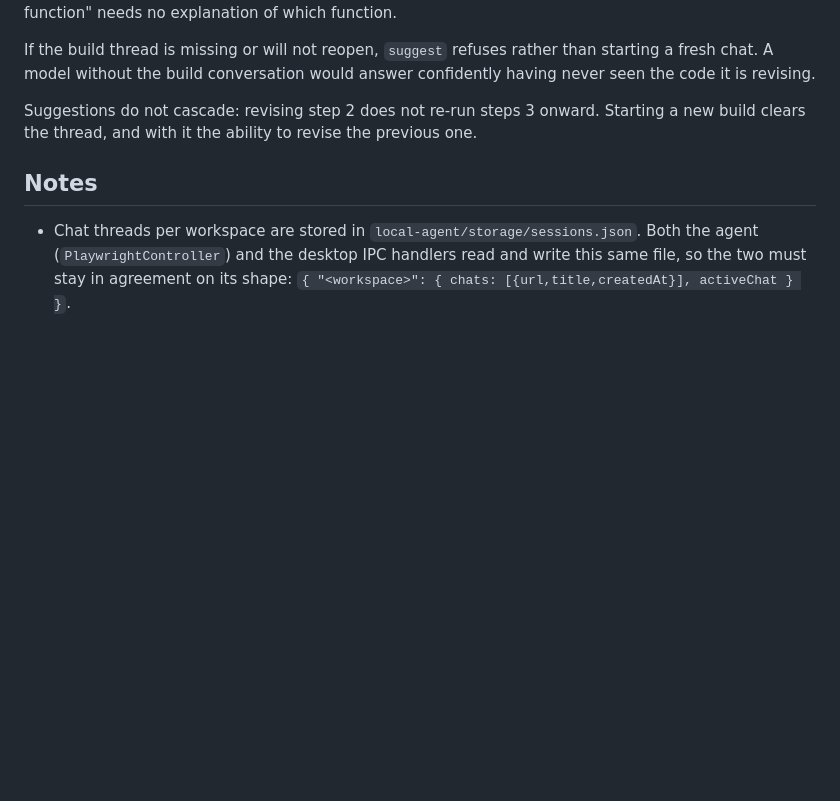
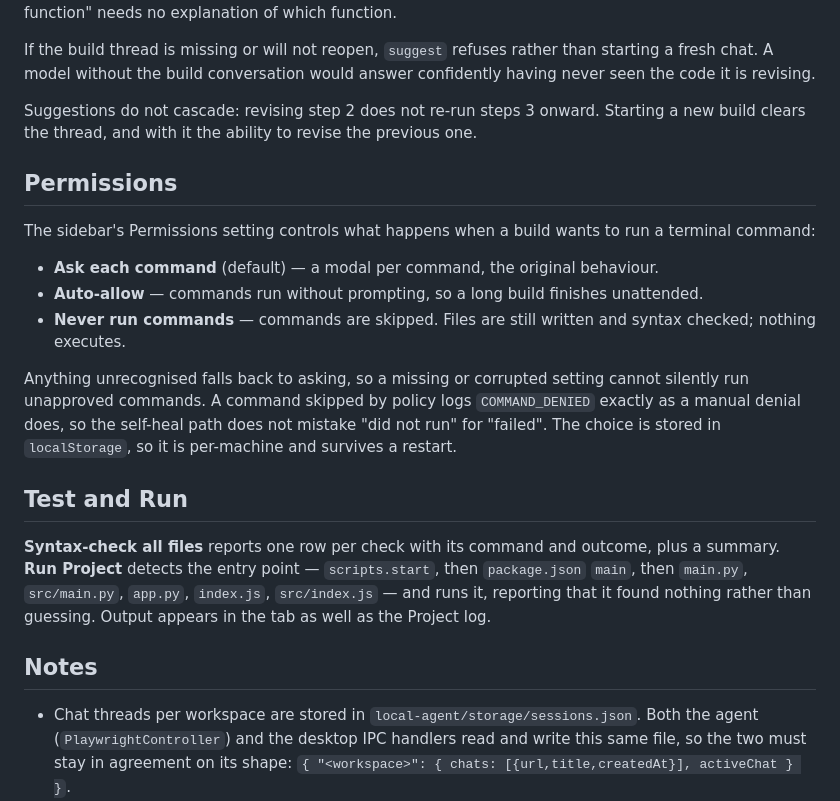
Before and after one commit to siddarth1872004/CloseNI, a Markdown page: README.md, the part around the change. GitHub-like rendering; blank space fills up the shorter version.

Commit message:
Document the permission policy and Test/Run results

```diff
--- a/README.md
+++ b/README.md
@@ -126,6 +126,32 @@ Starting a new build clears the thread, and with it the ability to revise the
 previous one.
 
 
+## Permissions
+
+The sidebar's Permissions setting controls what happens when a build wants to run
+a terminal command:
+
+- **Ask each command** (default) — a modal per command, the original behaviour.
+- **Auto-allow** — commands run without prompting, so a long build finishes
+  unattended.
+- **Never run commands** — commands are skipped. Files are still written and
+  syntax checked; nothing executes.
+
+Anything unrecognised falls back to asking, so a missing or corrupted setting
+cannot silently run unapproved commands. A command skipped by policy logs
+`COMMAND_DENIED` exactly as a manual denial does, so the self-heal path does not
+mistake "did not run" for "failed". The choice is stored in `localStorage`, so it
+is per-machine and survives a restart.
+
+## Test and Run
+
+**Syntax-check all files** reports one row per check with its command and
+outcome, plus a summary. **Run Project** detects the entry point — `scripts.start`,
+then `package.json` `main`, then `main.py`, `src/main.py`, `app.py`, `index.js`,
+`src/index.js` — and runs it, reporting that it found nothing rather than
+guessing. Output appears in the tab as well as the Project log.
+
+
 ## Notes
 
 - Chat threads per workspace are stored in `local-agent/storage/sessions.json`.
```
Also changed, not shown: docs/ROADMAP.md (+8 -6 lines).
